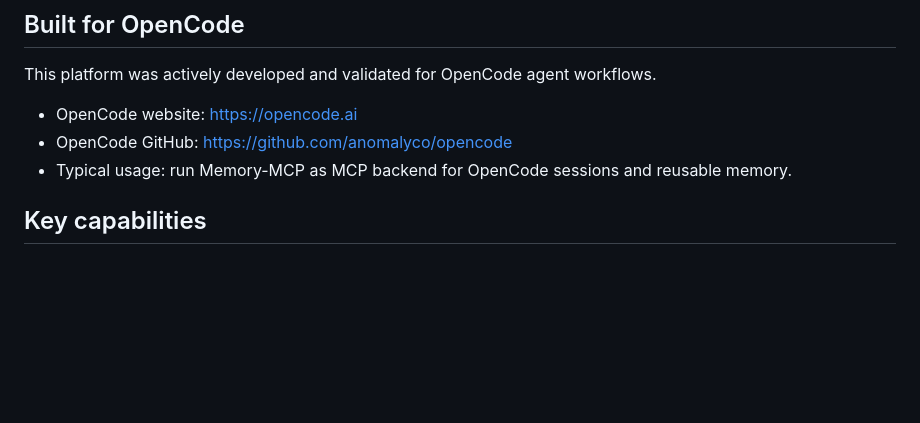
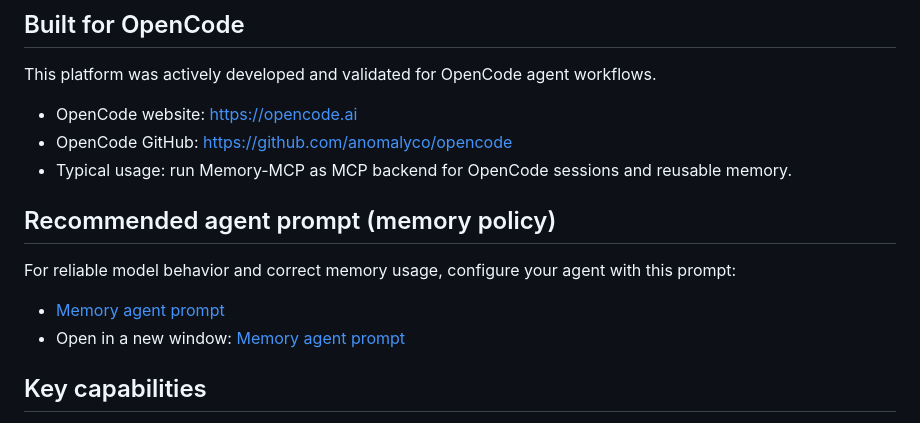
Before and after one commit to nwxio/OmniMemory, a Markdown page: README.md, the part around the change. Drawn GitHub-style; blank space fills up the shorter version.

Commit message:
docs: add memory policy prompt link in README

```diff
--- a/README.md
+++ b/README.md
@@ -24,6 +24,13 @@ This platform was actively developed and validated for OpenCode agent workflows.
 - OpenCode website: https://opencode.ai
 - OpenCode GitHub: https://github.com/anomalyco/opencode
 - Typical usage: run Memory-MCP as MCP backend for OpenCode sessions and reusable memory.
+
+## Recommended agent prompt (memory policy)
+
+For reliable model behavior and correct memory usage, configure your agent with this prompt:
+
+- [Memory agent prompt](docs/memory-agent-prompt.md)
+- Open in a new window: <a href="docs/memory-agent-prompt.md" target="_blank" rel="noopener noreferrer">Memory agent prompt</a>
 
 ## Key capabilities
 
```
